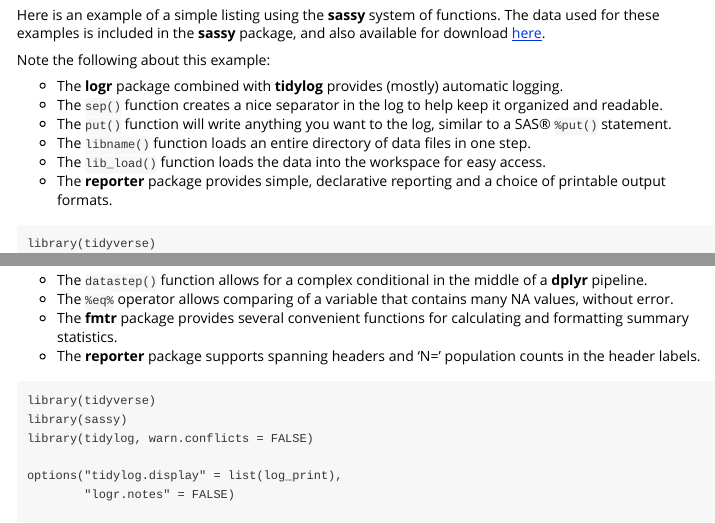
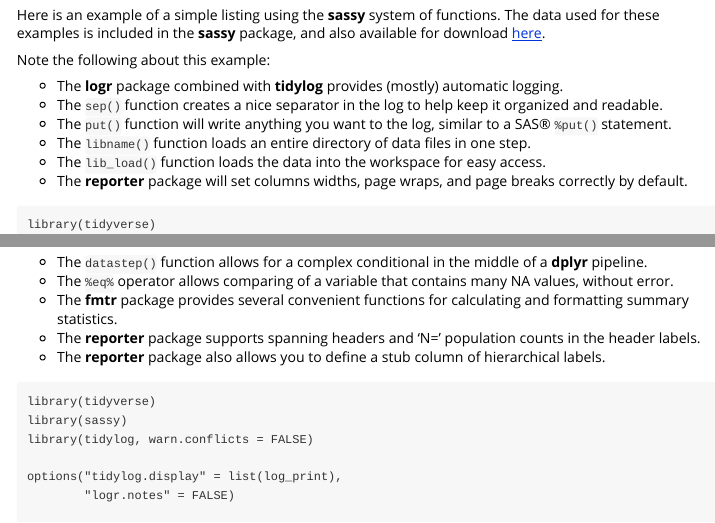
Before and after one commit to dbosak01/sassy, an R Markdown document (vignettes/sassy.Rmd): the page in a window 1100 px wide, from 750 px down, and a second part further down, joined at a grey line. Rendered offline with R 4.5, knitr and Pandoc, with nearby package versions.

Commit message:
Documenation fixes.

````diff
--- a/vignettes/sassy.Rmd
+++ b/vignettes/sassy.Rmd
@@ -66,8 +66,8 @@
   SAS® `%put()` statement.
   * The `libname()` function loads an entire directory of data files in one step.
   * The `lib_load()` function loads the data into the workspace for easy access.
-  * The **reporter** package provides simple, declarative reporting and a
-  choice of printable output formats.
+  * The **reporter** package will set columns widths, page wraps,
+  and page breaks correctly by default.
 
 ```
 library(tidyverse)
@@ -211,6 +211,8 @@
   calculating and formatting summary statistics.
   * The **reporter** package supports spanning headers and 'N=' population
   counts in the header labels.
+  * The **reporter** package also allows you to define a stub column of
+  hierarchical labels.
 
 ```
 library(tidyverse)
````
Also changed, not shown: README.md, vignettes/sassy.Rmd (4 more changed lines).
